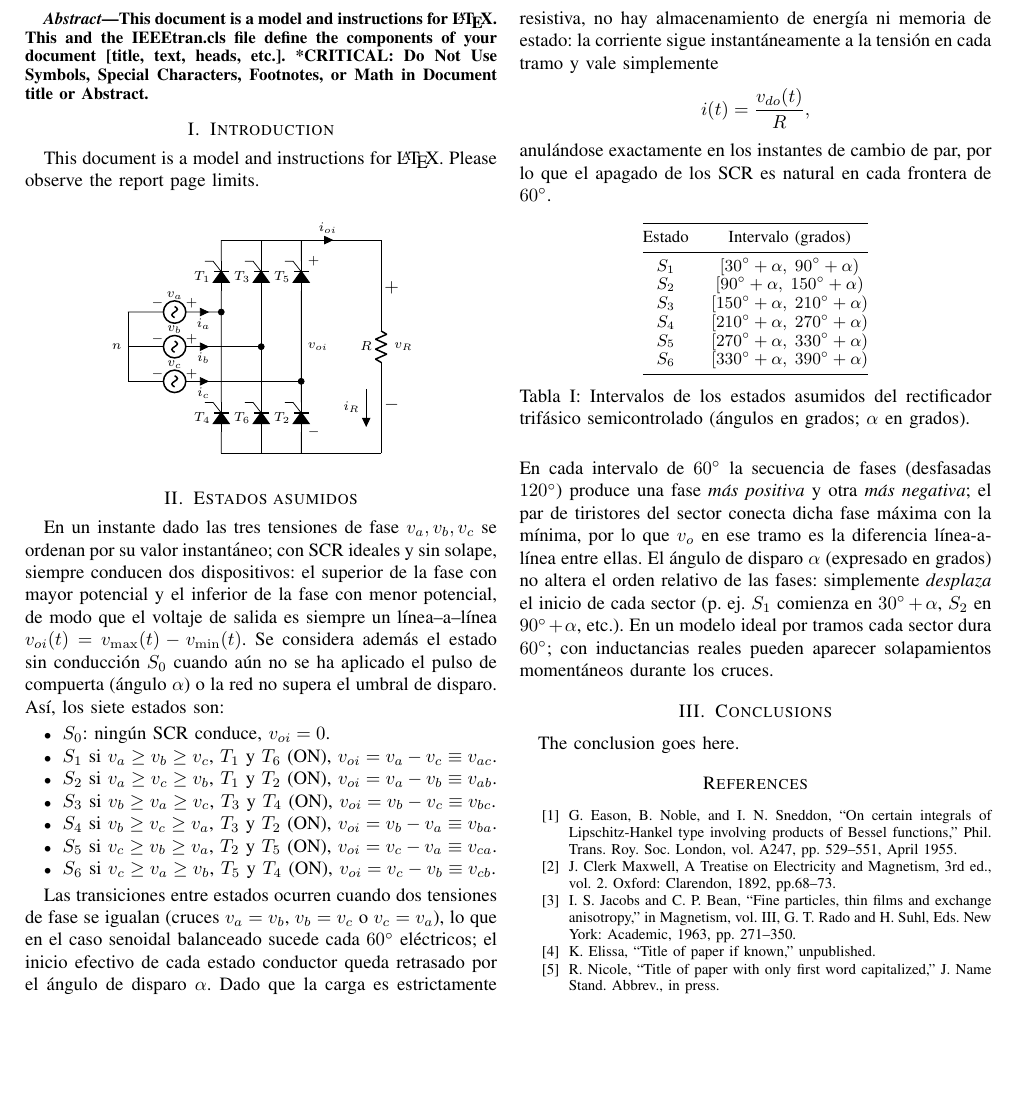
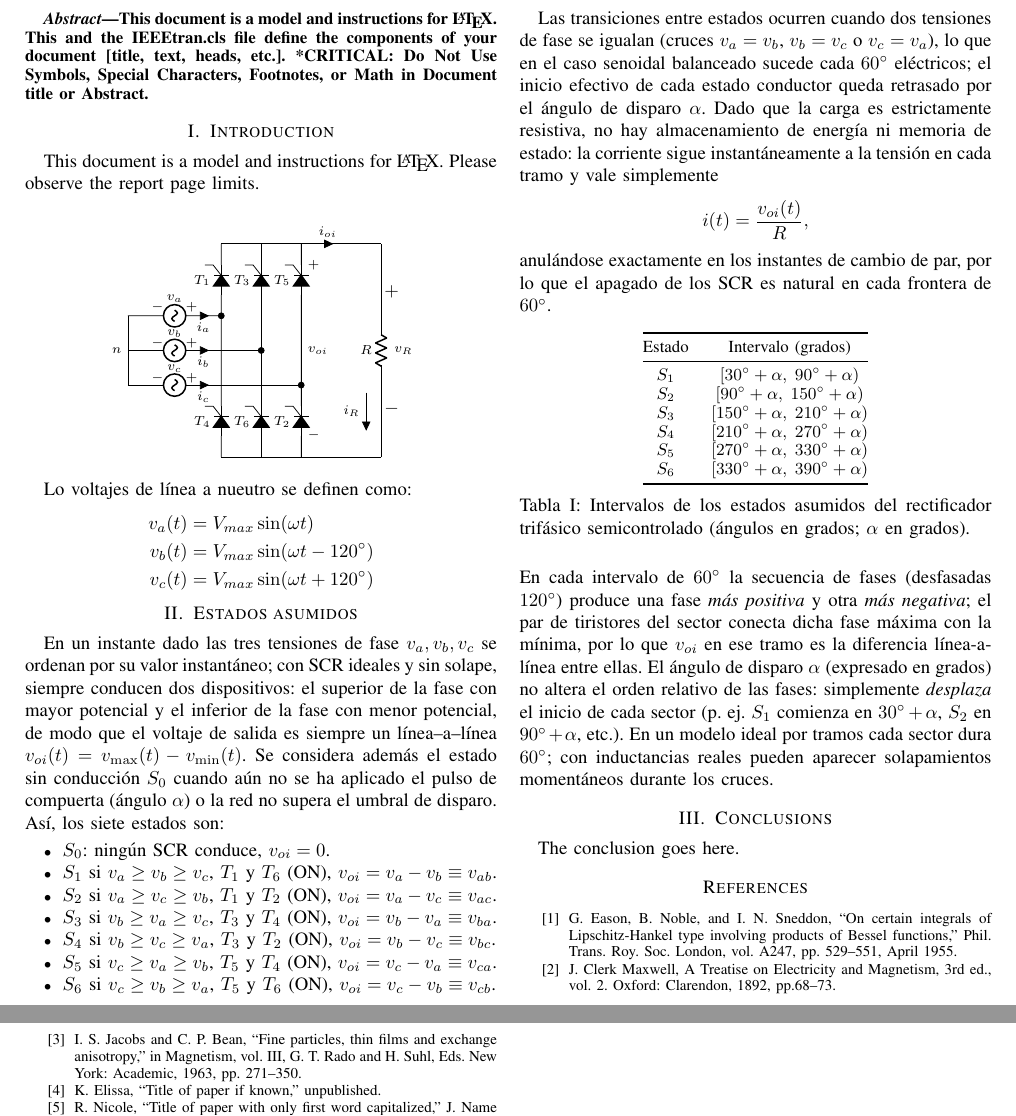
Before and after one commit to garyroger/tarea3, a LaTeX problem sheet (tarea3.tex): part of page 1 of 2 before the commit and two parts of pages 1 and 2 of 2 after it, the two joined at a grey line, cut so that both start at the same text, the shorter picture padded with empty space. Compiled offline with pdfLaTeX; a missing font is replaced by an installed copy or a similar font; a LaTeX package or settings file that is missing is left out.

Commit message:
gary 15:17

```diff
--- a/tarea3.tex
+++ b/tarea3.tex
@@ -135,23 +135,32 @@ Please observe the report page limits.
     \end{circuitikz}
 \end{figure}
 
+Lo voltajes de línea a nueutro se definen como:
+\begin{equation*}
+	\begin{aligned}
+		v_a(t) &= V_{max}\sin(\omega t) \\
+		v_b(t) &= V_{max}\sin(\omega t - 120^\circ) \\
+		v_c(t) &= V_{max}\sin(\omega t + 120^\circ)
+	\end{aligned}
+\end{equation*}
+
 \section{Estados asumidos}
 
 	En un instante dado las tres tensiones de fase $v_a,v_b,v_c$ se ordenan por su valor instantáneo; con SCR ideales y sin solape, siempre conducen dos dispositivos: el superior de la fase con mayor potencial y el inferior de la fase con menor potencial, de modo que el voltaje de salida es siempre un línea–a–línea $v_{oi}(t)=v_{\max}(t)-v_{\min}(t)$. Se considera además el estado sin conducción $S_0$ cuando aún no se ha aplicado el pulso de compuerta (ángulo $\alpha$) o la red no supera el umbral de disparo. Así, los siete estados son:
 
 	\begin{itemize}
 		\item $S_0$: ningún SCR conduce, $v_{oi}=0$.
-		\item $S_1$ si $v_a\ge v_b\ge v_c$, $T_1$ y $T_6$ (ON), $v_{oi}=v_a-v_c\equiv v_{ac}$.
-		\item $S_2$ si $v_a\ge v_c\ge v_b$, $T_1$ y $T_2$ (ON), $v_{oi}=v_a-v_b\equiv v_{ab}$.
-		\item $S_3$ si $v_b\ge v_a\ge v_c$, $T_3$ y $T_4$ (ON), $v_{oi}=v_b-v_c\equiv v_{bc}$.
-		\item $S_4$ si $v_b\ge v_c\ge v_a$, $T_3$ y $T_2$ (ON), $v_{oi}=v_b-v_a\equiv v_{ba}$.
-		\item $S_5$ si $v_c\ge v_b\ge v_a$, $T_2$ y $T_5$ (ON), $v_{oi}=v_c-v_a\equiv v_{ca}$.
-		\item $S_6$ si $v_c\ge v_a\ge v_b$, $T_5$ y $T_4$ (ON), $v_{oi}=v_c-v_b\equiv v_{cb}$.
+		\item $S_1$ si $v_a\ge v_b\ge v_c$, $T_1$ y $T_6$ (ON), $v_{oi}=v_a-v_b\equiv v_{ab}$.
+		\item $S_2$ si $v_a\ge v_c\ge v_b$, $T_1$ y $T_2$ (ON), $v_{oi}=v_a-v_c\equiv v_{ac}$.
+		\item $S_3$ si $v_b\ge v_a\ge v_c$, $T_3$ y $T_4$ (ON), $v_{oi}=v_b-v_a\equiv v_{ba}$.
+		\item $S_4$ si $v_b\ge v_c\ge v_a$, $T_3$ y $T_2$ (ON), $v_{oi}=v_b-v_c\equiv v_{bc}$.
+		\item $S_5$ si $v_c\ge v_a\ge v_b$, $T_5$ y $T_4$ (ON), $v_{oi}=v_c-v_a\equiv v_{ca}$.
+		\item $S_6$ si $v_c\ge v_b\ge v_a$, $T_5$ y $T_6$ (ON), $v_{oi}=v_c-v_b\equiv v_{cb}$.
 	\end{itemize}
 
 	Las transiciones entre estados ocurren cuando dos tensiones de fase se igualan (cruces $v_a=v_b$, $v_b=v_c$ o $v_c=v_a$), lo que en el caso senoidal balanceado sucede cada $60^\circ$ eléctricos; el inicio efectivo de cada estado conductor queda retrasado por el ángulo de disparo $\alpha$. Dado que la carga es estrictamente resistiva, no hay almacenamiento de energía ni memoria de estado: la corriente sigue instantáneamente a la tensión en cada tramo y vale simplemente
 		\begin{equation*}
-			i(t)=\frac{v_{do}(t)}{R},
+			i(t)=\frac{v_{oi}(t)}{R},
 		\end{equation*}
 	anulándose exactamente en los instantes de cambio de par, por lo que el apagado de los SCR es natural en cada frontera de \(60^\circ\).
 
@@ -174,7 +183,7 @@ Please observe the report page limits.
 	\label{tab:estados_grados}
 \end{table}
 
-\noindent En cada intervalo de $60^\circ$ la secuencia de fases (desfasadas $120^\circ$) produce una fase \emph{más positiva} y otra \emph{más negativa}; el par de tiristores del sector conecta dicha fase máxima con la mínima, por lo que $v_o$ en ese tramo es la diferencia línea-a-línea entre ellas. El ángulo de disparo $\alpha$ (expresado en grados) no altera el orden relativo de las fases: simplemente \emph{desplaza} el inicio de cada sector (p. ej. $S_{1}$ comienza en $30^\circ+\alpha$, $S_{2}$ en $90^\circ+\alpha$, etc.). En un modelo ideal por tramos cada sector dura $60^\circ$; con inductancias reales pueden aparecer solapamientos momentáneos durante los cruces.
+\noindent En cada intervalo de $60^\circ$ la secuencia de fases (desfasadas $120^\circ$) produce una fase \emph{más positiva} y otra \emph{más negativa}; el par de tiristores del sector conecta dicha fase máxima con la mínima, por lo que $v_{oi}$ en ese tramo es la diferencia línea-a-línea entre ellas. El ángulo de disparo $\alpha$ (expresado en grados) no altera el orden relativo de las fases: simplemente \emph{desplaza} el inicio de cada sector (p. ej. $S_{1}$ comienza en $30^\circ+\alpha$, $S_{2}$ en $90^\circ+\alpha$, etc.). En un modelo ideal por tramos cada sector dura $60^\circ$; con inductancias reales pueden aparecer solapamientos momentáneos durante los cruces.
 
 \section{Conclusions}
 The conclusion goes here.
```
Also changed, not shown: 6 other files.
